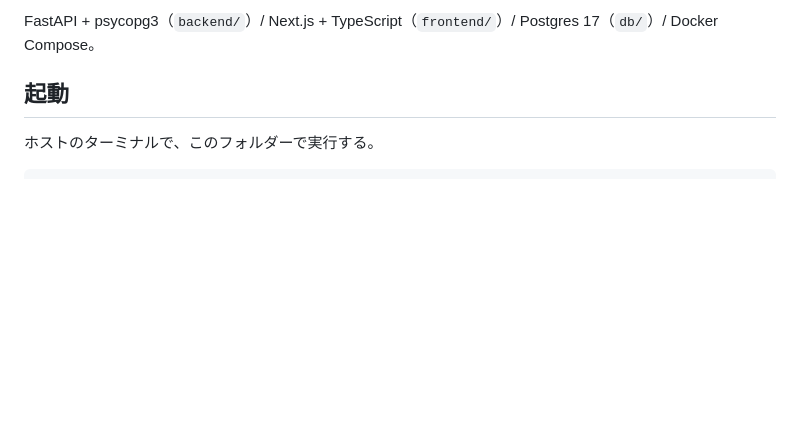
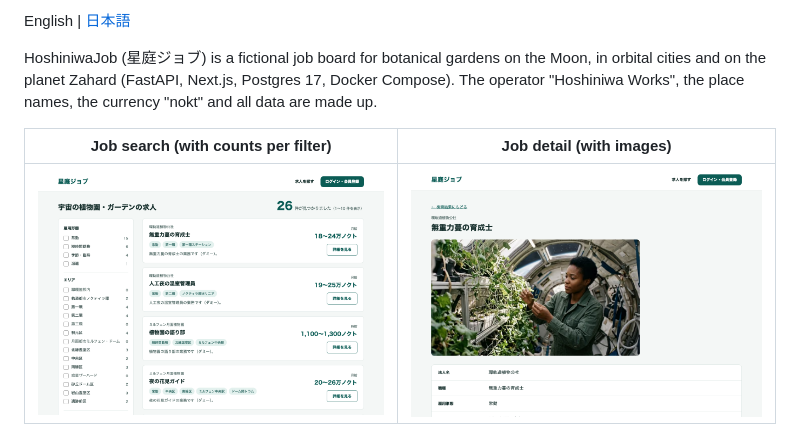
Before and after one commit to Starlight-Tree/HoshiniwaJob, a Markdown page: README.md, the part around one of its changes. GitHub-like rendering; pictures changed too: docs/images/detail.png (added), docs/images/search.png (added); blank space fills up the shorter version.

```diff
--- a/README.md
+++ b/README.md
@@ -4,7 +4,9 @@
 
-FastAPI + psycopg3（`backend/`）/ Next.js + TypeScript（`frontend/`）/ Postgres 17（`db/`）/ Docker Compose。
+English | [日本語](README.ja.md)
 
-## 起動
+HoshiniwaJob (星庭ジョブ) is a fictional job board for botanical gardens on the Moon, in orbital cities and on the planet Zahard (FastAPI, Next.js, Postgres 17, Docker Compose). The operator "Hoshiniwa Works", the place names, the currency "nokt" and all data are made up.
 
-ホストのターミナルで、このフォルダーで実行する。
+| Job search (with counts per filter) | Job detail (with images) |
+|---|---|
+| ![Job search](docs/images/search.png) | ![Job detail](docs/images/detail.png) |
 
```
Also changed, not shown: other parts of README.md (+44 -50 lines), README.ja.md (added, +70 -0 lines), docs/development.md (added, +63 -0 lines).
